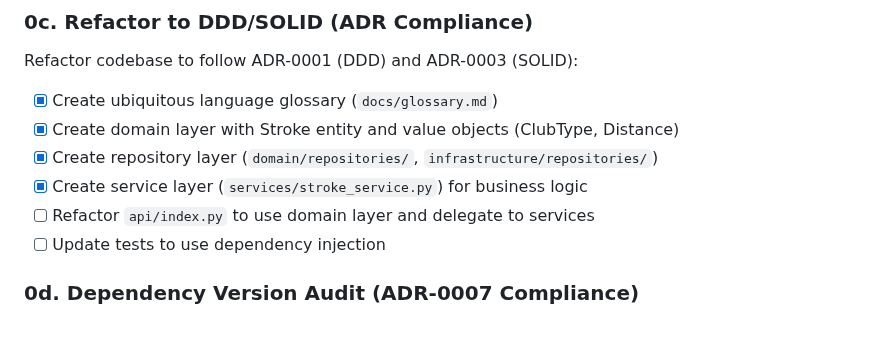
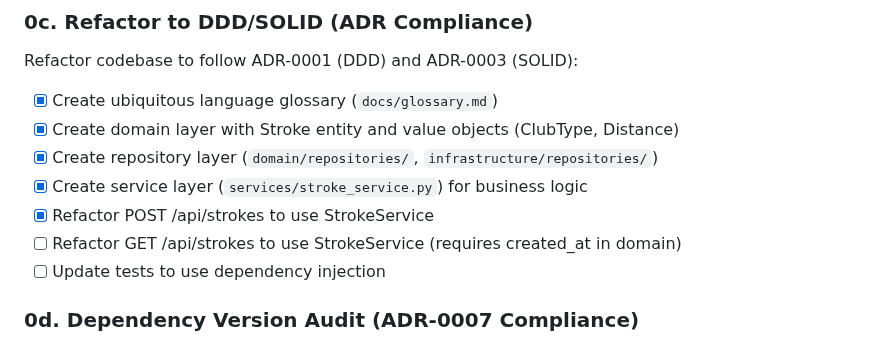
Before and after one commit to RoaldO/carry-on, a Markdown page: ROADMAP.md, the part around the change. Rendered like a GitHub page.

Commit message:
Update roadmap: mark POST /api/strokes refactor complete
Co-Authored-By: Claude Opus 4.5 <noreply@anthropic.com>

```diff
--- a/ROADMAP.md
+++ b/ROADMAP.md
@@ -24,7 +24,8 @@ Refactor codebase to follow ADR-0001 (DDD) and ADR-0003 (SOLID):
 - [x] Create domain layer with Stroke entity and value objects (ClubType, Distance)
 - [x] Create repository layer (`domain/repositories/`, `infrastructure/repositories/`)
 - [x] Create service layer (`services/stroke_service.py`) for business logic
-- [ ] Refactor `api/index.py` to use domain layer and delegate to services
+- [x] Refactor POST /api/strokes to use StrokeService
+- [ ] Refactor GET /api/strokes to use StrokeService (requires created_at in domain)
 - [ ] Update tests to use dependency injection
 
 ### 0d. Dependency Version Audit (ADR-0007 Compliance)
```
